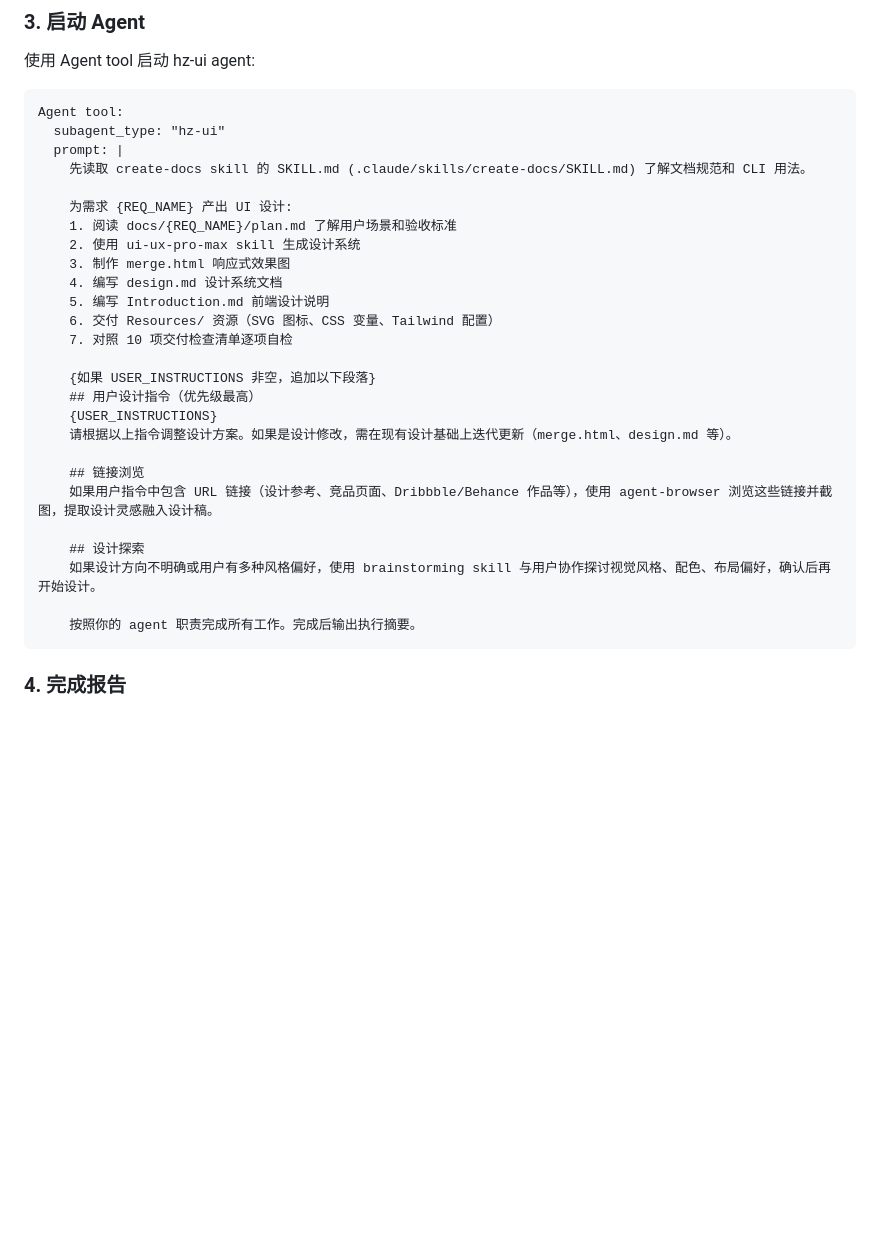
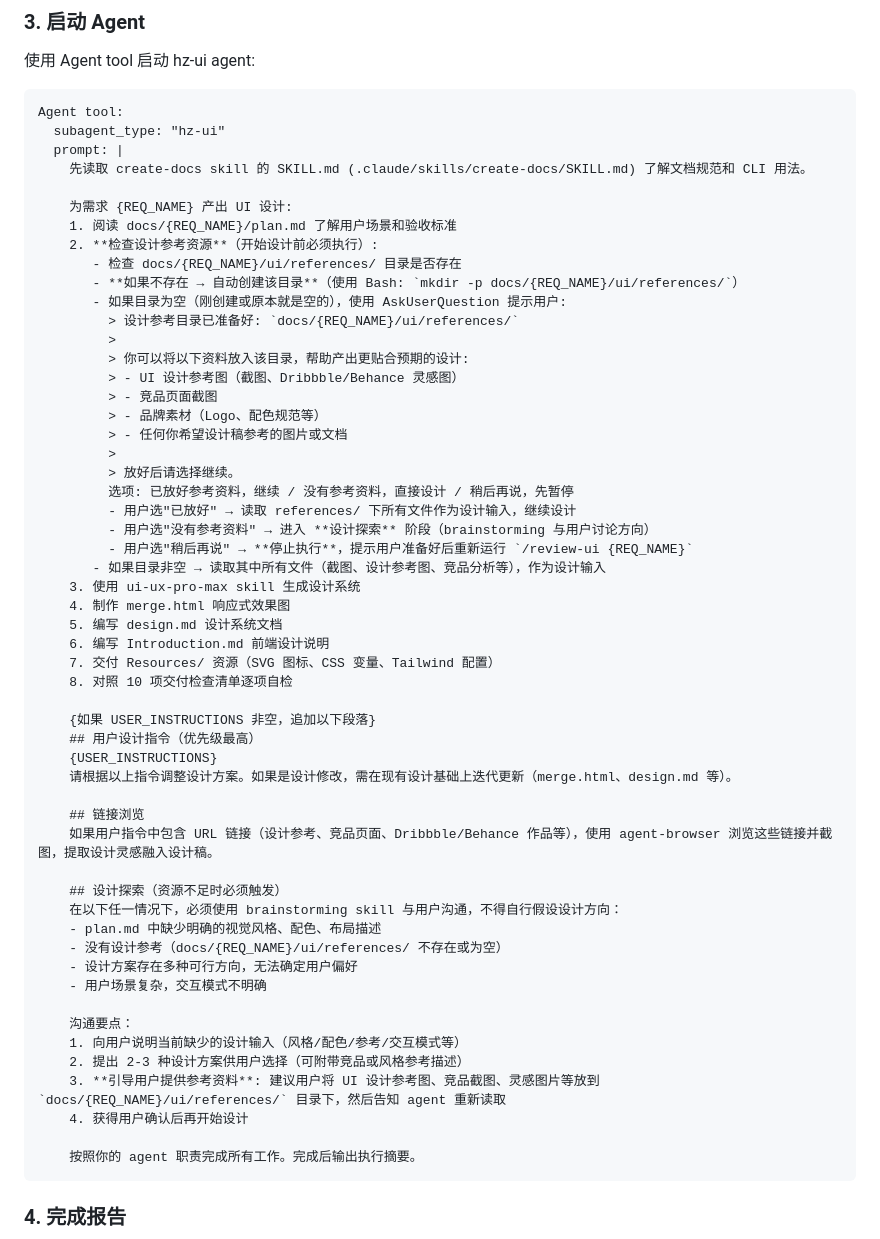
Before and after one commit to LucaHhx/hz-agents, a Markdown page: commands/review-ui.md, the part around the change. Rendered like a GitHub page; blank space fills up the shorter version.

Commit message:
feat(review-ui): 添加设计参考资源检查和设计探索流程
- 新增检查设计参考资源步骤，自动创建 docs/{REQ_NAME}/ui/references/ 目录
- 添加用户交互

````diff
--- a/commands/review-ui.md
+++ b/commands/review-ui.md
@@ -54,12 +54,30 @@ Agent tool:
 
     为需求 {REQ_NAME} 产出 UI 设计:
     1. 阅读 docs/{REQ_NAME}/plan.md 了解用户场景和验收标准
-    2. 使用 ui-ux-pro-max skill 生成设计系统
-    3. 制作 merge.html 响应式效果图
-    4. 编写 design.md 设计系统文档
-    5. 编写 Introduction.md 前端设计说明
-    6. 交付 Resources/ 资源（SVG 图标、CSS 变量、Tailwind 配置）
-    7. 对照 10 项交付检查清单逐项自检
+    2. **检查设计参考资源**（开始设计前必须执行）:
+       - 检查 docs/{REQ_NAME}/ui/references/ 目录是否存在
+       - **如果不存在 → 自动创建该目录**（使用 Bash: `mkdir -p docs/{REQ_NAME}/ui/references/`）
+       - 如果目录为空（刚创建或原本就是空的），使用 AskUserQuestion 提示用户:
+         > 设计参考目录已准备好: `docs/{REQ_NAME}/ui/references/`
+         >
+         > 你可以将以下资料放入该目录，帮助产出更贴合预期的设计:
+         > - UI 设计参考图（截图、Dribbble/Behance 灵感图）
+         > - 竞品页面截图
+         > - 品牌素材（Logo、配色规范等）
+         > - 任何你希望设计稿参考的图片或文档
+         >
+         > 放好后请选择继续。
+         选项: 已放好参考资料，继续 / 没有参考资料，直接设计 / 稍后再说，先暂停
+         - 用户选"已放好" → 读取 references/ 下所有文件作为设计输入，继续设计
+         - 用户选"没有参考资料" → 进入 **设计探索** 阶段（brainstorming 与用户讨论方向）
+         - 用户选"稍后再说" → **停止执行**，提示用户准备好后重新运行 `/review-ui {REQ_NAME}`
+       - 如果目录非空 → 读取其中所有文件（截图、设计参考图、竞品分析等），作为设计输入
+    3. 使用 ui-ux-pro-max skill 生成设计系统
+    4. 制作 merge.html 响应式效果图
+    5. 编写 design.md 设计系统文档
+    6. 编写 Introduction.md 前端设计说明
+    7. 交付 Resources/ 资源（SVG 图标、CSS 变量、Tailwind 配置）
+    8. 对照 10 项交付检查清单逐项自检
 
     {如果 USER_INSTRUCTIONS 非空，追加以下段落}
     ## 用户设计指令（优先级最高）
@@ -69,8 +87,18 @@ Agent tool:
     ## 链接浏览
     如果用户指令中包含 URL 链接（设计参考、竞品页面、Dribbble/Behance 作品等），使用 agent-browser 浏览这些链接并截图，提取设计灵感融入设计稿。
 
-    ## 设计探索
-    如果设计方向不明确或用户有多种风格偏好，使用 brainstorming skill 与用户协作探讨视觉风格、配色、布局偏好，确认后再开始设计。
+    ## 设计探索（资源不足时必须触发）
+    在以下任一情况下，必须使用 brainstorming skill 与用户沟通，不得自行假设设计方向：
+    - plan.md 中缺少明确的视觉风格、配色、布局描述
+    - 没有设计参考（docs/{REQ_NAME}/ui/references/ 不存在或为空）
+    - 设计方案存在多种可行方向，无法确定用户偏好
+    - 用户场景复杂，交互模式不明确
+
+    沟通要点：
+    1. 向用户说明当前缺少的设计输入（风格/配色/参考/交互模式等）
+    2. 提出 2-3 种设计方案供用户选择（可附带竞品或风格参考描述）
+    3. **引导用户提供参考资料**: 建议用户将 UI 设计参考图、竞品截图、灵感图片等放到 `docs/{REQ_NAME}/ui/references/` 目录下，然后告知 agent 重新读取
+    4. 获得用户确认后再开始设计
 
     按照你的 agent 职责完成所有工作。完成后输出执行摘要。
 ```
````
Also changed, not shown: skills/agent-browser/SKILL.md (+1 -1 lines).
